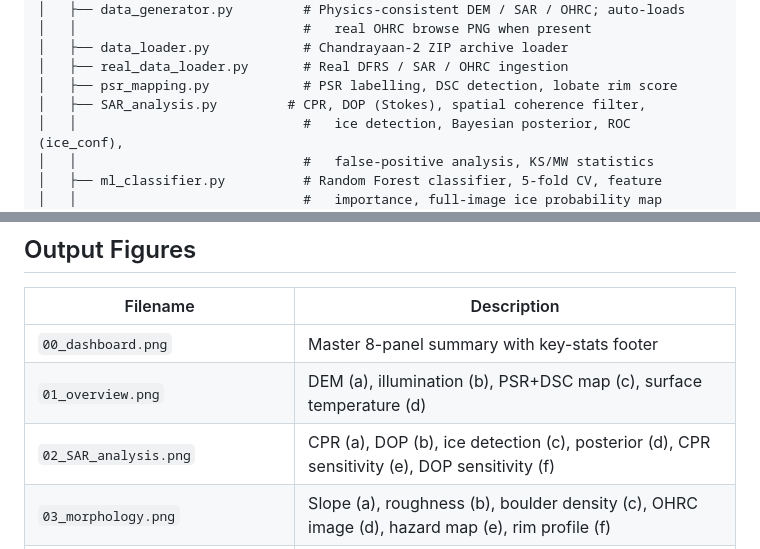
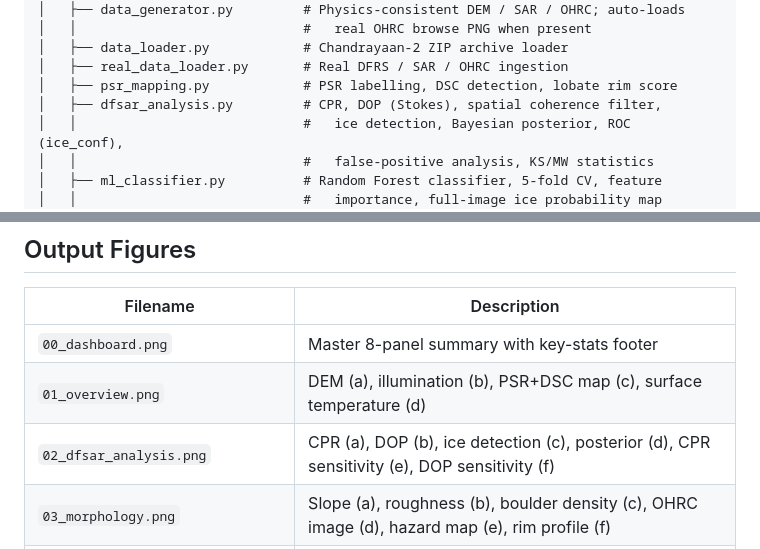
Before and after one commit to Jaideep193/Subsurface-Ice-Lunar-South-Polar, a Markdown page: README.md, 2 parts joined by grey strips. GitHub-like rendering.

Commit message:
fix: rename SAR_analysis.py → dfsar_analysis.py and 02_SAR_analysis.png → 02_dfsar_analysis.png to match actual code

```diff
--- a/README.md
+++ b/README.md
@@ -207,7 +207,7 @@ Step 8   Figure generation (17 publication-quality outputs + interactive dashboa
 │   ├── data_loader.py            # Chandrayaan-2 ZIP archive loader
 │   ├── real_data_loader.py       # Real DFRS / SAR / OHRC ingestion
 │   ├── psr_mapping.py            # PSR labelling, DSC detection, lobate rim score
-│   ├── SAR_analysis.py         # CPR, DOP (Stokes), spatial coherence filter,
+│   ├── dfsar_analysis.py         # CPR, DOP (Stokes), spatial coherence filter,
 │   │                             #   ice detection, Bayesian posterior, ROC (ice_conf),
 │   │                             #   false-positive analysis, KS/MW statistics
 │   ├── ml_classifier.py          # Random Forest classifier, 5-fold CV, feature
@@ -329,7 +329,7 @@ python main.py --real --inspect
 |----------|-------------|
 | `00_dashboard.png` | Master 8-panel summary with key-stats footer |
 | `01_overview.png` | DEM (a), illumination (b), PSR+DSC map (c), surface temperature (d) |
-| `02_SAR_analysis.png` | CPR (a), DOP (b), ice detection (c), posterior (d), CPR sensitivity (e), DOP sensitivity (f) |
+| `02_dfsar_analysis.png` | CPR (a), DOP (b), ice detection (c), posterior (d), CPR sensitivity (e), DOP sensitivity (f) |
 | `03_morphology.png` | Slope (a), roughness (b), boulder density (c), OHRC image (d), hazard map (e), rim profile (f) |
 | `04_landing_site.png` | MCDA score (a), factor maps (b–g), AHP bar chart (h), candidate ranking |
 | `05_traverse.png` | Cost map (a), rover path (b), power margin (c), elevation profile (d) |
```
